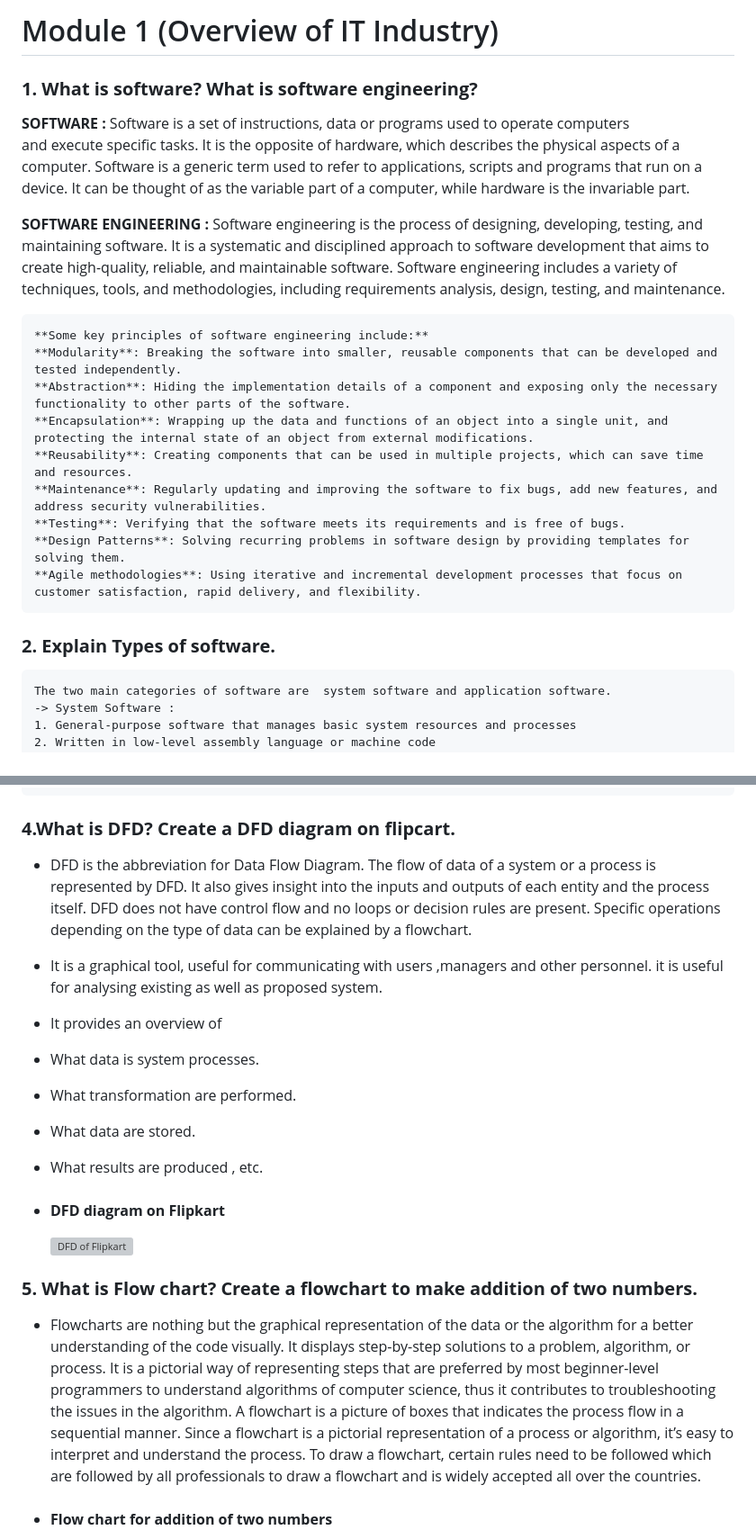
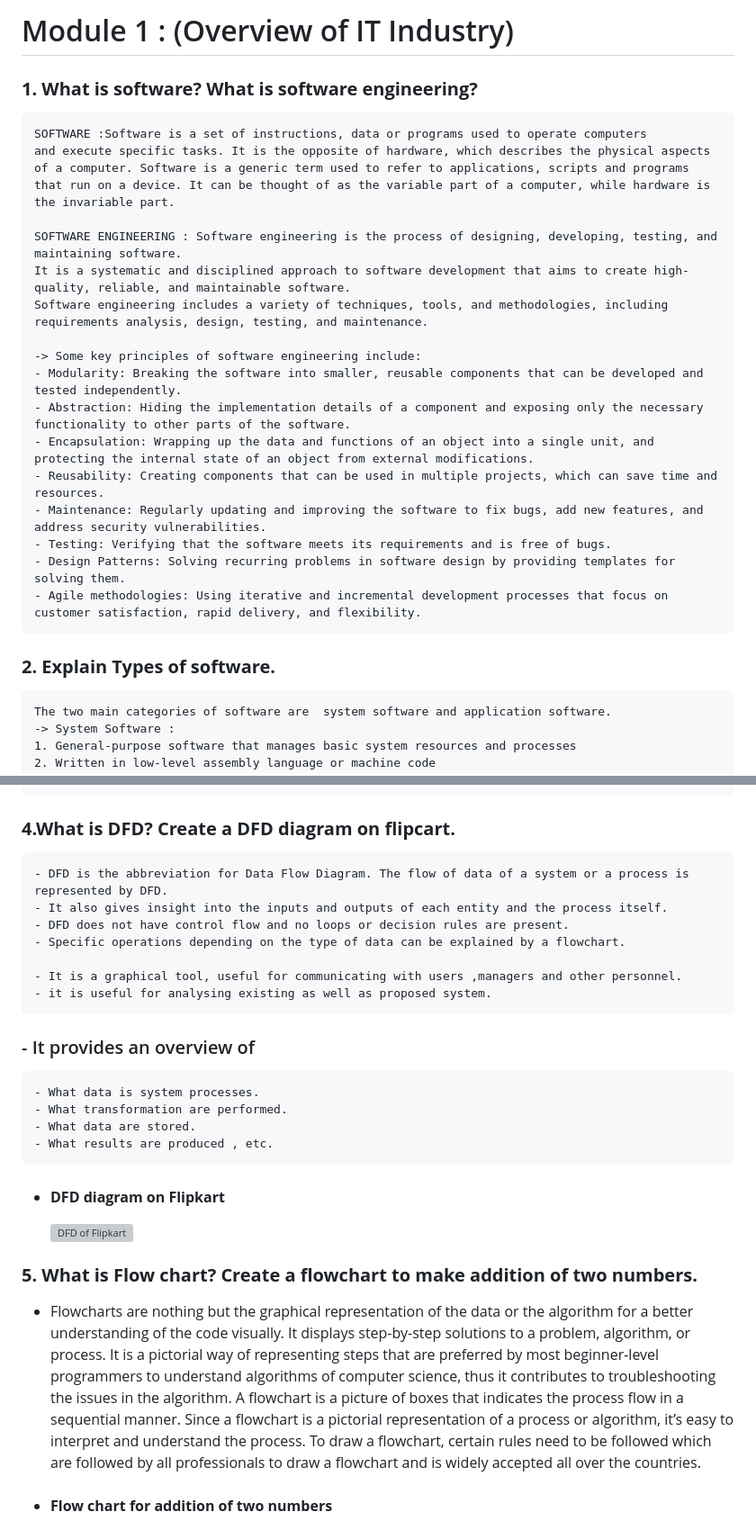
Before and after one commit to devanshu-73/TOPS_ASSIGNMENT, a Markdown page: Module-1(Overview of IT industry).md, 2 parts joined by grey strips. Shown at 90% size. GitHub-like rendering; grey boxes are pictures that could not be loaded.

Commit message:
Updated Module-1

```diff
--- a/Module-1(Overview of IT industry).md
+++ b/Module-1(Overview of IT industry).md
@@ -1,22 +1,26 @@
-# Module 1 (Overview of IT Industry)
+# Module 1 : (Overview of IT Industry)
 
 ### **1. What is software? What is software engineering?**
-**SOFTWARE :** Software is a set of instructions, data or programs used to operate computers
-and execute specific tasks. It is the opposite of hardware, which describes the physical aspects of a computer. Software is a generic term used to refer to applications, scripts and programs that run on a device. It can be thought of as the variable part of a computer, while hardware is the invariable part.
 
-**SOFTWARE ENGINEERING :** Software engineering is the process of designing, developing, testing, and maintaining software. It is a systematic and disciplined approach to software development that aims to create high-quality, reliable, and maintainable software. Software engineering includes a variety of techniques, tools, and methodologies, including requirements analysis, design, testing, and maintenance.
+    SOFTWARE :Software is a set of instructions, data or programs used to operate computers
+    and execute specific tasks. It is the opposite of hardware, which describes the physical aspects of a computer. Software is a generic term used to refer to applications, scripts and programs that run on a device. It can be thought of as the variable part of a computer, while hardware is the invariable part.
 
-    **Some key principles of software engineering include:**
-    **Modularity**: Breaking the software into smaller, reusable components that can be developed and tested independently.
-    **Abstraction**: Hiding the implementation details of a component and exposing only the necessary functionality to other parts of the software.
-    **Encapsulation**: Wrapping up the data and functions of an object into a single unit, and protecting the internal state of an object from external modifications.
-    **Reusability**: Creating components that can be used in multiple projects, which can save time and resources.
-    **Maintenance**: Regularly updating and improving the software to fix bugs, add new features, and address security vulnerabilities.
-    **Testing**: Verifying that the software meets its requirements and is free of bugs.
-    **Design Patterns**: Solving recurring problems in software design by providing templates for solving them.
-    **Agile methodologies**: Using iterative and incremental development processes that focus on customer satisfaction, rapid delivery, and flexibility.
+    SOFTWARE ENGINEERING : Software engineering is the process of designing, developing, testing, and maintaining software.
+    It is a systematic and disciplined approach to software development that aims to create high-quality, reliable, and maintainable software.
+    Software engineering includes a variety of techniques, tools, and methodologies, including requirements analysis, design, testing, and maintenance.
+
+    -> Some key principles of software engineering include:
+    - Modularity: Breaking the software into smaller, reusable components that can be developed and tested independently.
+    - Abstraction: Hiding the implementation details of a component and exposing only the necessary functionality to other parts of the software.
+    - Encapsulation: Wrapping up the data and functions of an object into a single unit, and protecting the internal state of an object from external modifications.
+    - Reusability: Creating components that can be used in multiple projects, which can save time and resources.
+    - Maintenance: Regularly updating and improving the software to fix bugs, add new features, and address security vulnerabilities.
+    - Testing: Verifying that the software meets its requirements and is free of bugs.
+    - Design Patterns: Solving recurring problems in software design by providing templates for solving them.
+    - Agile methodologies: Using iterative and incremental development processes that focus on customer satisfaction, rapid delivery, and flexibility.
 
 ### **2. Explain Types of software.**
+
     The two main categories of software are  system software and application software.
     -> System Software :
     1. General-purpose software that manages basic system resources and processes
@@ -92,22 +100,27 @@ and execute specific tasks. It is the opposite of hardware, which describes the
     company releases it as it is or with auxiliary improvements to make it further helpful for the customers. However, this alone is not enough. Therefore, along with the deployment, the product’s supervision.
 
 ### **4.What is DFD? Create a DFD diagram on flipcart.**
-- DFD is the abbreviation for Data Flow Diagram. The flow of data of a system or a process is represented by DFD. It also gives insight into the inputs and outputs of each entity and the process itself. DFD does not have control flow and no loops or decision rules are present. Specific operations depending on the type of data can be explained by a flowchart.
 
-- It is a graphical tool, useful for communicating with users ,managers and other personnel. it is useful for analysing existing as well as proposed system.
+    - DFD is the abbreviation for Data Flow Diagram. The flow of data of a system or a process is represented by DFD.
+    - It also gives insight into the inputs and outputs of each entity and the process itself.
+    - DFD does not have control flow and no loops or decision rules are present.
+    - Specific operations depending on the type of data can be explained by a flowchart.
 
-- It provides an overview of
-- What data is system processes.
-- What transformation are performed.
-- What data are stored.
-- What results are produced , etc.
+    - It is a graphical tool, useful for communicating with users ,managers and other personnel.
+    - it is useful for analysing existing as well as proposed system.
 
--  #### **DFD diagram on Flipkart**
+### - It provides an overview of
+    - What data is system processes.
+    - What transformation are performed.
+    - What data are stored.
+    - What results are produced , etc.
 
-    ![DFD of Flipkart](https://th.bing.com/th/id/OIP.LpzWeuY3qWtqLRAx46IuiQHaDe?pid=ImgDet&rs=1)
+- #### **DFD diagram on Flipkart**
+
+  ![DFD of Flipkart](https://th.bing.com/th/id/OIP.LpzWeuY3qWtqLRAx46IuiQHaDe?pid=ImgDet&rs=1)
 
 ### **5. What is Flow chart? Create a flowchart to make addition of two numbers.**
+
 - Flowcharts are nothing but the graphical representation of the data or the algorithm for a better understanding of the code visually. It displays step-by-step solutions to a problem, algorithm, or process. It is a pictorial way of representing steps that are preferred by most beginner-level programmers to understand algorithms of computer science, thus it contributes to troubleshooting the issues in the algorithm. A flowchart is a picture of boxes that indicates the process flow in a sequential manner. Since a flowchart is a pictorial representation of a process or algorithm, it’s easy to interpret and understand the process. To draw a flowchart, certain rules need to be followed which are followed by all professionals to draw a flowchart and is widely accepted all over the countries.
-
 - #### **Flow chart for addition of two numbers**
 
```
Also changed, not shown: other parts of Module-1(Overview of IT industry).md (+11 -5 lines).
